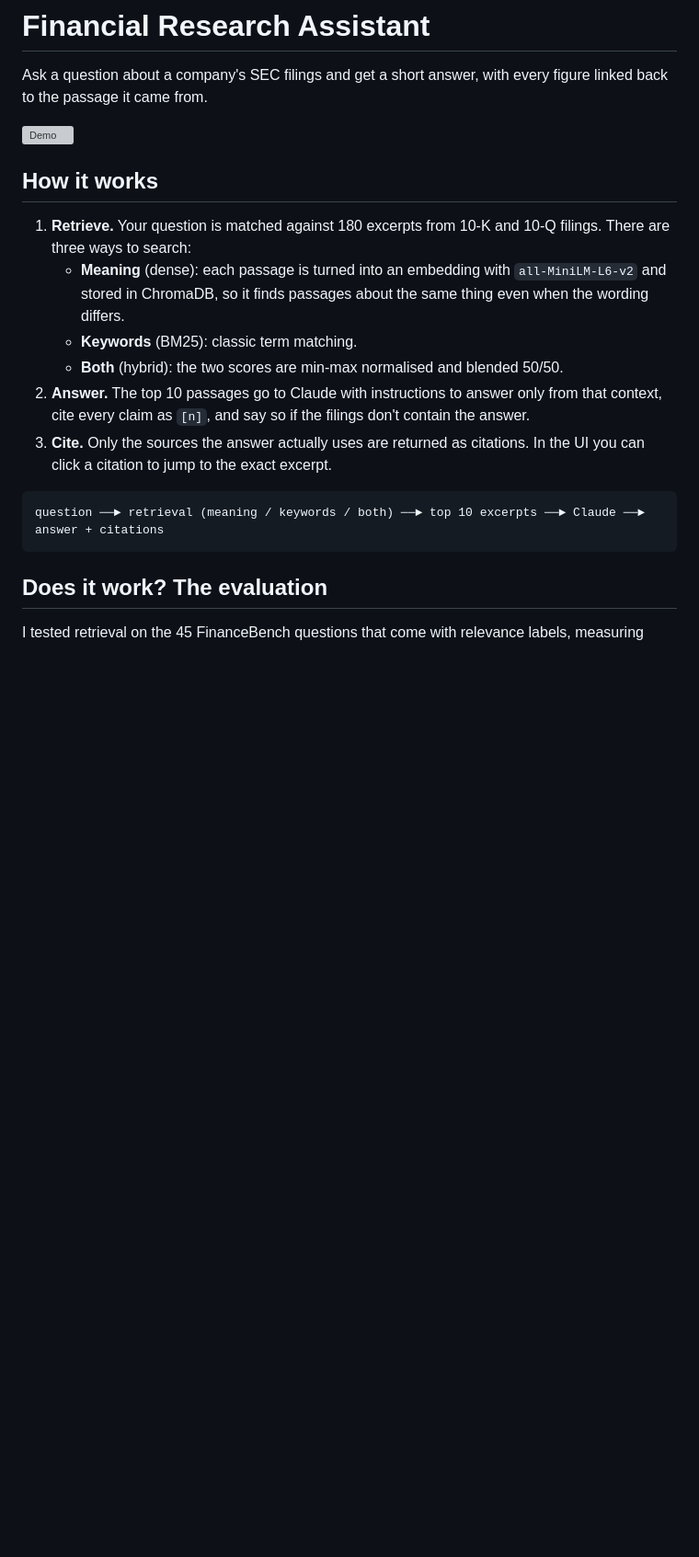
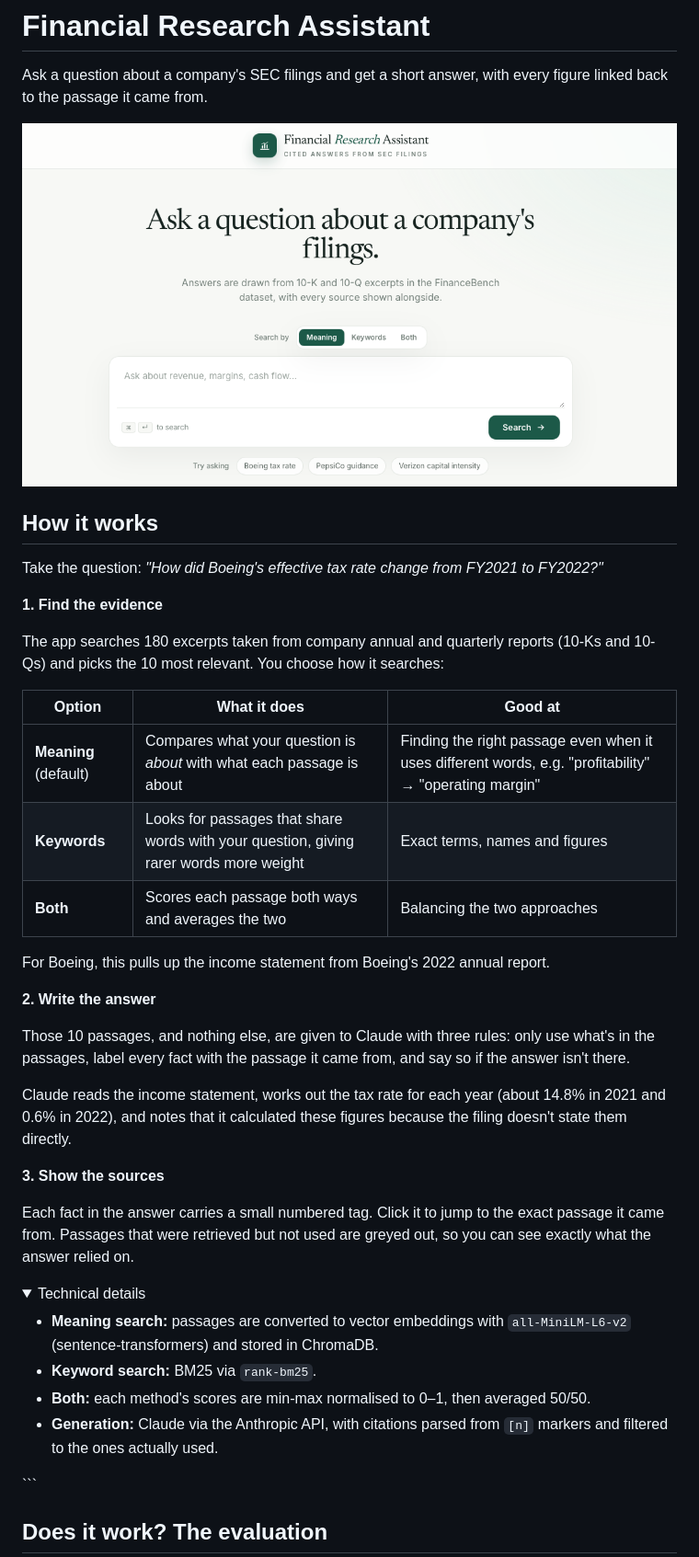
Before and after one commit to nathandube05/fin-rag-engine, a Markdown page: README.md, the part around one of its changes. Shown at 92% size. GitHub-like rendering; pictures changed too: image-1.png (added); folded sections open; blank space fills up the shorter version; grey boxes are pictures that could not be loaded.

Commit message:
polished the readme file

````diff
--- a/README.md
+++ b/README.md
@@ -2,16 +2,39 @@
 
 Ask a question about a company's SEC filings and get a short answer, with every figure linked back to the passage it came from.
 
-![Demo](docs/screenshot.png)
+![Financial Research Assistant](image-1.png)
 
 ## How it works
 
-1. **Retrieve.** Your question is matched against 180 excerpts from 10-K and 10-Q filings. There are three ways to search:
-   - **Meaning** (dense): each passage is turned into an embedding with `all-MiniLM-L6-v2` and stored in ChromaDB, so it finds passages about the same thing even when the wording differs.
-   - **Keywords** (BM25): classic term matching.
-   - **Both** (hybrid): the two scores are min-max normalised and blended 50/50.
-2. **Answer.** The top 10 passages go to Claude with instructions to answer only from that context, cite every claim as `[n]`, and say so if the filings don't contain the answer.
-3. **Cite.** Only the sources the answer actually uses are returned as citations. In the UI you can click a citation to jump to the exact excerpt.
+Take the question: *"How did Boeing's effective tax rate change from FY2021 to FY2022?"*
 
-```
-question ──► retrieval (meaning / keywords / both) ──► top 10 excerpts ──► Claude ──► answer + citations
+**1. Find the evidence**
+
+The app searches 180 excerpts taken from company annual and quarterly reports (10-Ks and 10-Qs) and picks the 10 most relevant. You choose how it searches:
+
+| Option | What it does | Good at |
+|---|---|---|
+| **Meaning** (default) | Compares what your question is *about* with what each passage is about | Finding the right passage even when it uses different words, e.g. "profitability" → "operating margin" |
+| **Keywords** | Looks for passages that share words with your question, giving rarer words more weight | Exact terms, names and figures |
+| **Both** | Scores each passage both ways and averages the two | Balancing the two approaches |
+
+For Boeing, this pulls up the income statement from Boeing's 2022 annual report.
+
+**2. Write the answer**
+
+Those 10 passages, and nothing else, are given to Claude with three rules: only use what's in the passages, label every fact with the passage it came from, and say so if the answer isn't there.
+
+Claude reads the income statement, works out the tax rate for each year (about 14.8% in 2021 and 0.6% in 2022), and notes that it calculated these figures because the filing doesn't state them directly.
+
+**3. Show the sources**
+
+Each fact in the answer carries a small numbered tag. Click it to jump to the exact passage it came from. Passages that were retrieved but not used are greyed out, so you can see exactly what the answer relied on.
+
+<details>
+<summary>Technical details</summary>
+
+- **Meaning search:** passages are converted to vector embeddings with `all-MiniLM-L6-v2` (sentence-transformers) and stored in ChromaDB.
+- **Keyword search:** BM25 via `rank-bm25`.
+- **Both:** each method's scores are min-max normalised to 0–1, then averaged 50/50.
+- **Generation:** Claude via the Anthropic API, with citations parsed from `[n]` markers and filtered to the ones actually used.
+
````
Also changed, not shown: other parts of README.md (+1 -0 lines), image.png (added).
